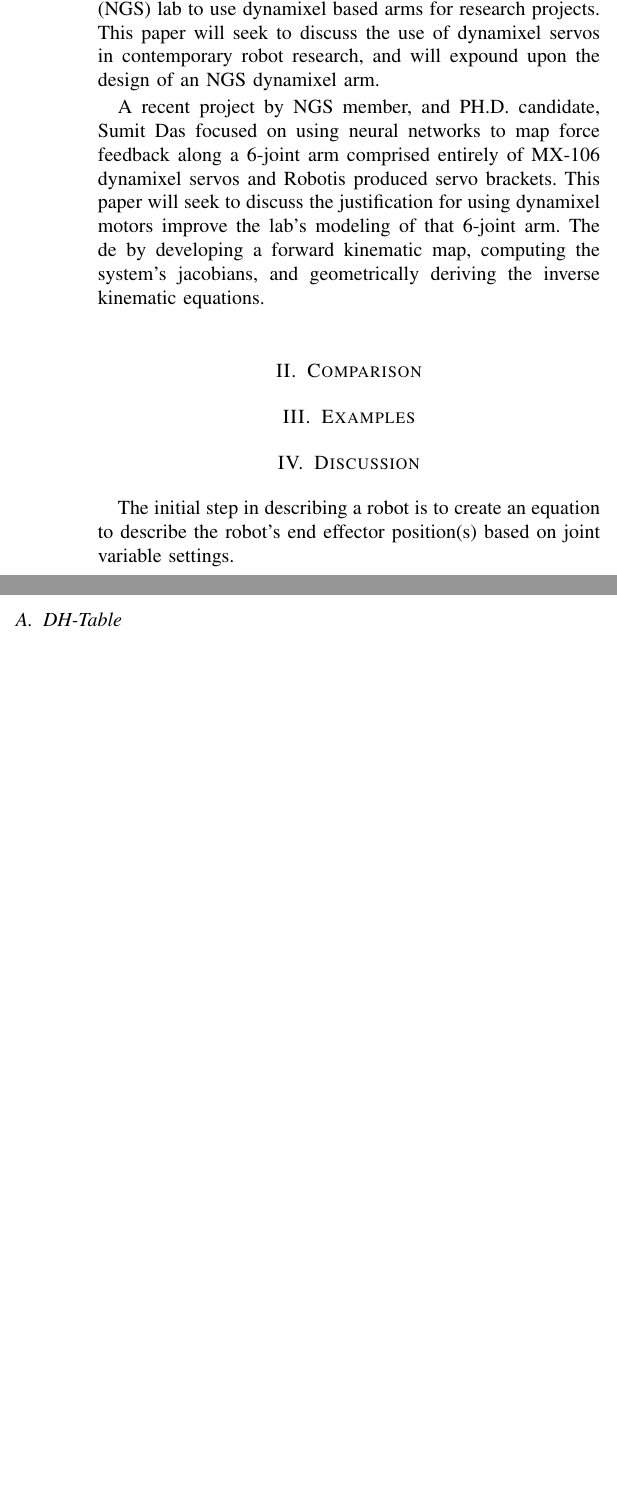
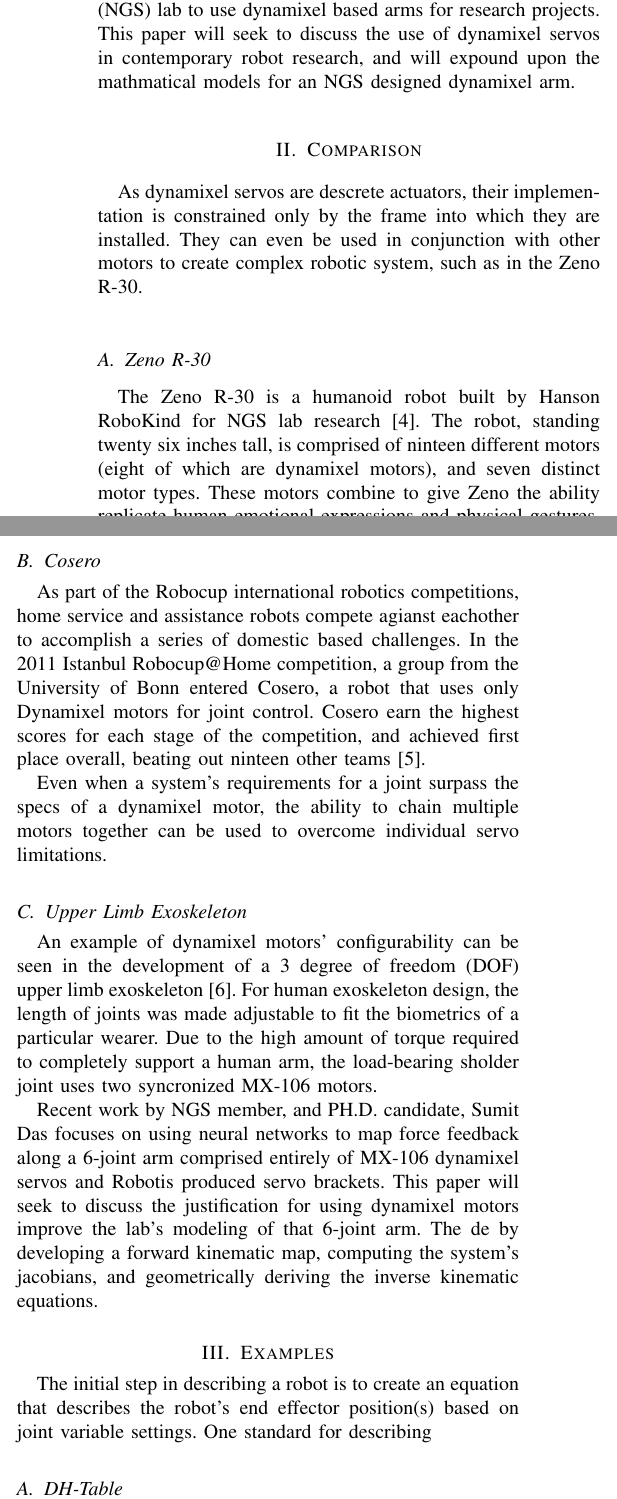
Before and after one commit to McCls/ECE600_02_Report, a LaTeX paper (McClure_Report.tex): two parts of the columns of page 1 of 2, joined at a grey line, cut so that both start at the same text, the shorter picture padded with empty space. Compiled offline with pdfLaTeX.

Commit message:
moving on to the example section

```diff
--- a/McClure_Report.tex
+++ b/McClure_Report.tex
@@ -41,14 +41,28 @@ This paper will discuss the kinematic modeling of a 6 degree of freedom (DOF) ro
 \label{sec:introduction}
 \fi
 
-\IEEEPARstart{I}{n} the recent past, the cost of components has limited widespread use of robotics in industry. However, in recent years, the cost of robotics production has dropped\cite{west2015happens}. An example of this price drop can be seen in types of actuators like the Dynamixel series of servos producted by Robotis\cite{dynamixel}. Dyamixel servos are discrete components that can be daisy chained together and controlled centrally using RS-485 or TTL communication protocols\cite{dynamixelChart}. These motors have allowed for fabrication of affordable custom systems, but are also lightweight and easily configurabled. These factors have led the Univeristy of Louisville Next Generation Systems (NGS) lab to use dynamixel based arms for research projects. This paper will seek to discuss the use of dynamixel servos in contemporary robot research, and will expound upon the design of an NGS dynamixel arm.
-\par A recent project by NGS member, and PH.D. candidate, Sumit Das focused on using neural networks to map force feedback along a 6-joint arm comprised entirely of MX-106 dynamixel servos and Robotis produced servo brackets. This paper will seek to discuss the justification for using dynamixel motors improve the lab's modeling of that 6-joint arm. The de by developing a forward kinematic map, computing the system's jacobians, and geometrically deriving the inverse kinematic equations.
+\IEEEPARstart{I}{n} the recent past, the cost of components has limited widespread use of robotics in industry. However, in recent years, the cost of robotics production has dropped\cite{west2015happens}. An example of this price drop can be seen in types of actuators like the Dynamixel series of servos producted by Robotis\cite{dynamixel}. Dyamixel servos are discrete components that can be daisy chained together and controlled centrally using RS-485 or TTL communication protocols\cite{dynamixelChart}. These motors have allowed for fabrication of affordable custom systems, but are also lightweight and easily configurabled. These factors have led the Univeristy of Louisville Next Generation Systems (NGS) lab to use dynamixel based arms for research projects. This paper will seek to discuss the use of dynamixel servos in contemporary robot research, and will expound upon the mathmatical models for an NGS designed dynamixel arm.
 
 \section{Comparison} %Literature Review section.
+As dynamixel servos are descrete actuators, their implementation is constrained only by the frame into which they are installed. They can even be used in conjunction with other motors to create complex robotic system, such as in the Zeno R-30.
+
+\subsection{Zeno R-30}
+The Zeno R-30 is a humanoid robot built by Hanson RoboKind for NGS lab research \cite{wijayasinghe2016human}. The robot, standing twenty six inches tall, is comprised of ninteen different motors (eight of which are dynamixel motors), and seven distinct motor types. These motors combine to give Zeno the ability replicate human emotional expressions and physical gestures.
+
+In a configuration by themselves, Dynamixel motors have shown to be effective servos even for competetive applications.
+
+\subsection{Cosero}
+As part of the Robocup international robotics competitions, home service and assistance robots compete agianst eachother to accomplish a series of domestic based challenges. In the 2011 Istanbul Robocup@Home competition, a group from the University of Bonn entered Cosero, a robot that uses only Dynamixel motors for joint control. Cosero earn the highest scores for each stage of the competition, and achieved first place overall, beating out ninteen other teams \cite{stuckler2012robocup}.
+
+Even when a system's requirements for a joint surpass the specs of a dynamixel motor, the ability to chain multiple motors together can be used to overcome individual servo limitations.
+
+\subsection{Upper Limb Exoskeleton}
+An example of dynamixel motors' configurability can be seen in the development of a 3 degree of freedom (DOF) upper limb exoskeleton \cite{mahdavian2015design}. For human exoskeleton design, the length of joints was made adjustable to fit the biometrics of a particular wearer. Due to the high amount of torque required to completely support a human arm, the load-bearing sholder joint uses two syncronized MX-106 motors.
+
+Recent work by NGS member, and PH.D. candidate, Sumit Das focuses on using neural networks to map force feedback along a 6-joint arm comprised entirely of MX-106 dynamixel servos and Robotis produced servo brackets. This paper will seek to discuss the justification for using dynamixel motors improve the lab's modeling of that 6-joint arm. The de by developing a forward kinematic map, computing the system's jacobians, and geometrically deriving the inverse kinematic equations.
 
 \section{Examples} %Detailed Examples section.
-
-\section{Discussion}The initial step in describing a robot is to create an equation to describe the robot's end effector position(s) based on joint variable settings.
+The initial step in describing a robot is to create an equation that describes the robot's end effector position(s) based on joint variable settings. One standard for describing
 
 \subsection{DH-Table}
 \begin{center}
```
Also changed, not shown: McClure_Report.bib (+9 -0 lines), McClure_Report.tex (2 more changed lines).
